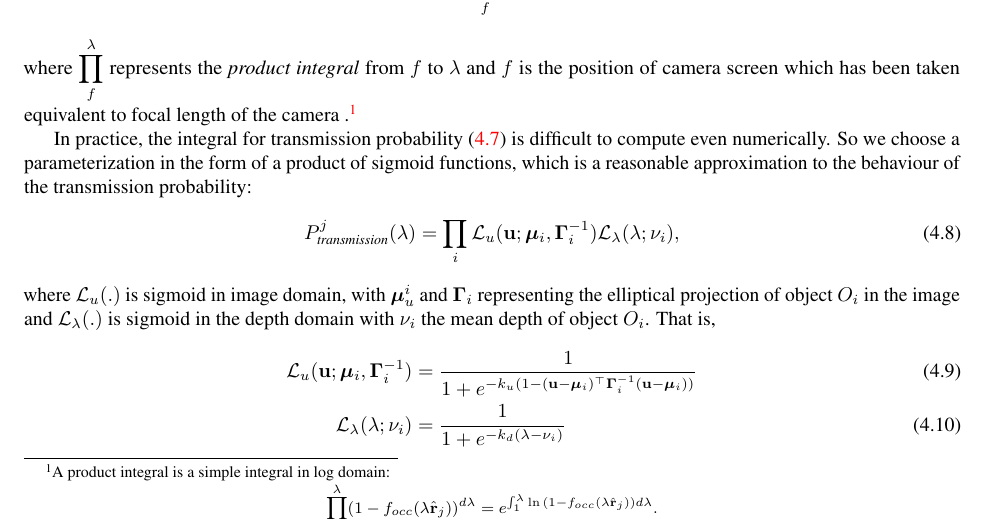
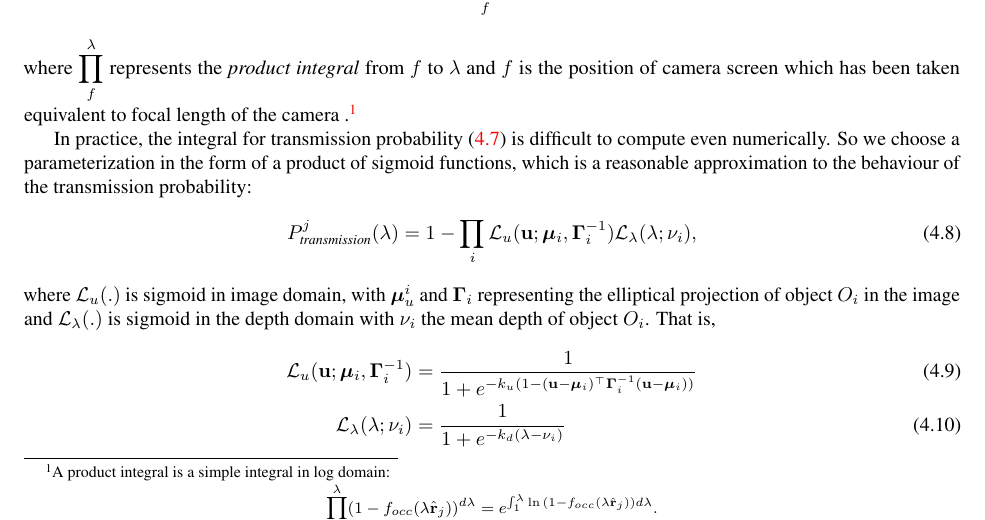
Before and after one commit to wecacuee/cvpr2015_dhchco_contoccmodel, a LaTeX thesis (CVPR/quals2report.tex, which reads CVPR/Source/occlusion.tex): part of page 10 of 25, cut so that both start at the same text. Compiled offline with pdfLaTeX.

Commit message:
Fixed the expression for P_{transmission}.

```diff
--- a/CVPR/Source/occlusion.tex
+++ b/CVPR/Source/occlusion.tex
@@ -69,7 +69,7 @@ where $\displaystyle\prod_{f}^{\lambda}$ represents the \emph{product integral}
 In practice, the integral for transmission probability \eqref{eq:ptrans-integral} is difficult to compute even numerically. So we choose a parameterization in the form of a product of sigmoid functions, which is a reasonable approximation to the behaviour of the transmission probability:
 %
 \begin{align}
-P^j_{\textit{transmission}}(\lambda) = \prod_i \cL_u (\bu; \bmu_i, \bGamma_i^{-1}) \cL_{\lambda}(\lambda; \nu_i),
+P^j_{\textit{transmission}}(\lambda) = 1 - \prod_i \cL_u (\bu; \bmu_i, \bGamma_i^{-1}) \cL_{\lambda}(\lambda; \nu_i),
 \label{eq:evalCumulativePtrans}
 \end{align}
 %
```
